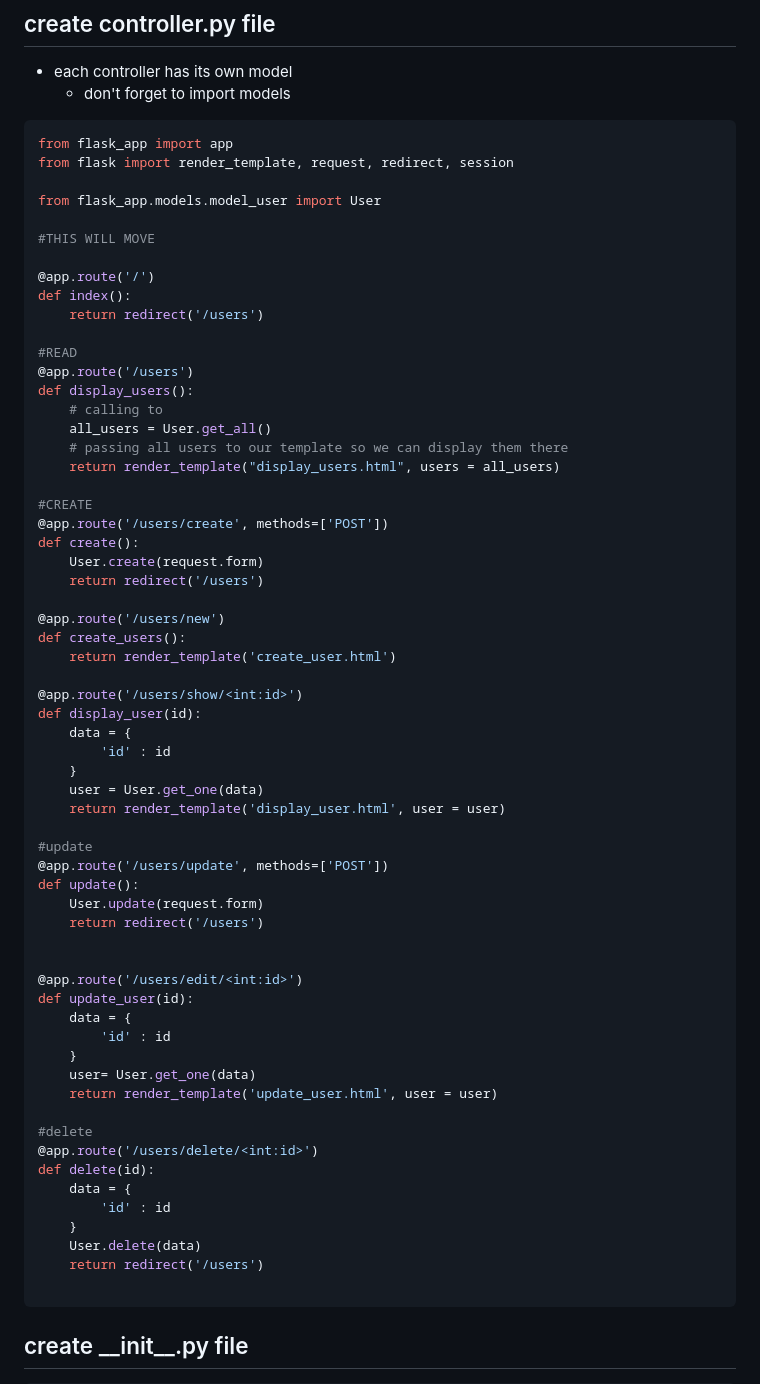
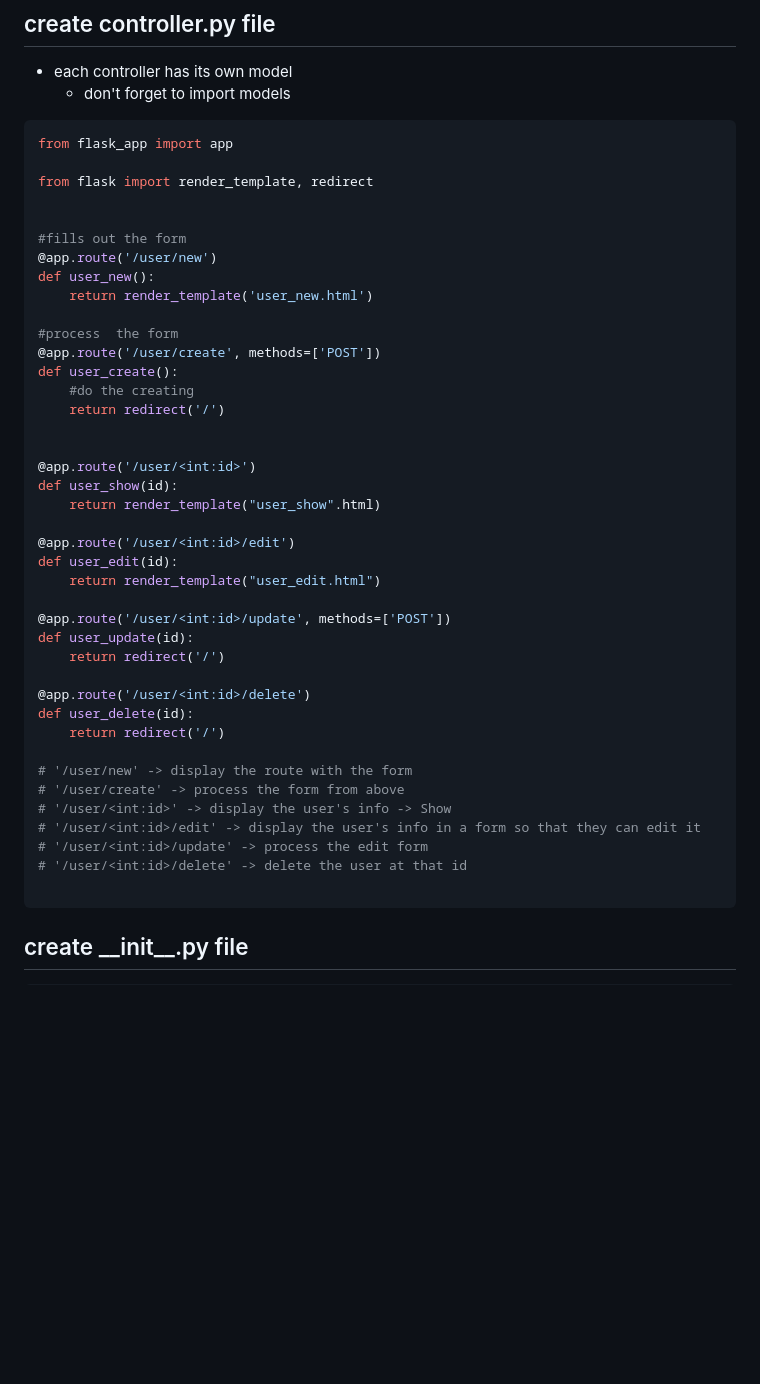
Before and after one commit to immanuelvatta/Python, a Markdown page: checklist.md, the part around the change. GitHub-like rendering; blank space fills up the shorter version.

Commit message:
checklist -updated

````diff
--- a/checklist.md
+++ b/checklist.md
@@ -195,65 +195,44 @@ class User:
     - don't forget to import models
 ```PY
 from flask_app import app
-from flask import render_template, request, redirect, session
 
-from flask_app.models.model_user import User
-
-#THIS WILL MOVE
-
-@app.route('/')
-def index():
-    return redirect('/users')
-
-#READ
-@app.route('/users')
-def display_users():
-    # calling to
-    all_users = User.get_all()
-    # passing all users to our template so we can display them there
-    return render_template("display_users.html", users = all_users)
-
-#CREATE
-@app.route('/users/create', methods=['POST'])
-def create():
-    User.create(request.form)
-    return redirect('/users')
-
-@app.route('/users/new')
-def create_users():
-    return render_template('create_user.html')
-
-@app.route('/users/show/<int:id>')
-def display_user(id):
-    data = {
-        'id' : id
-    }
-    user = User.get_one(data)
-    return render_template('display_user.html', user = user)
-
-#update
-@app.route('/users/update', methods=['POST'])
-def update():
-    User.update(request.form)
-    return redirect('/users')
+from flask import render_template, redirect
 
 
-@app.route('/users/edit/<int:id>')
-def update_user(id):
-    data = {
-        'id' : id
-    }
-    user= User.get_one(data)
-    return render_template('update_user.html', user = user)
+#fills out the form
+@app.route('/user/new')
+def user_new():
+    return render_template('user_new.html')
 
-#delete
-@app.route('/users/delete/<int:id>')
-def delete(id):
-    data = {
-        'id' : id
-    }
-    User.delete(data)
-    return redirect('/users')
+#process  the form
+@app.route('/user/create', methods=['POST'])
+def user_create():
+    #do the creating
+    return redirect('/')
+
+
+@app.route('/user/<int:id>')
+def user_show(id):
+    return render_template("user_show".html)
+
+@app.route('/user/<int:id>/edit')
+def user_edit(id):
+    return render_template("user_edit.html")
+
+@app.route('/user/<int:id>/update', methods=['POST'])
+def user_update(id):
+    return redirect('/')
+
+@app.route('/user/<int:id>/delete')
+def user_delete(id):
+    return redirect('/')
+
+# '/user/new' -> display the route with the form
+# '/user/create' -> process the form from above
+# '/user/<int:id>' -> display the user's info -> Show
+# '/user/<int:id>/edit' -> display the user's info in a form so that they can edit it
+# '/user/<int:id>/update' -> process the edit form
+# '/user/<int:id>/delete' -> delete the user at that id
 
 ```
 
````
